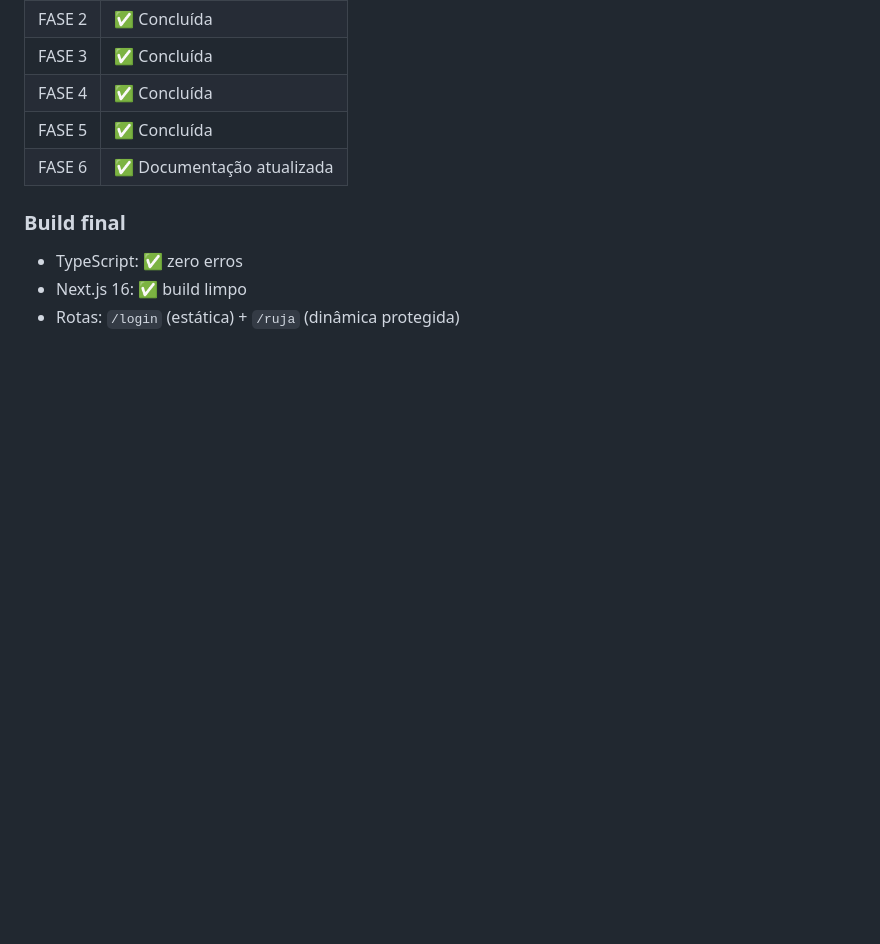
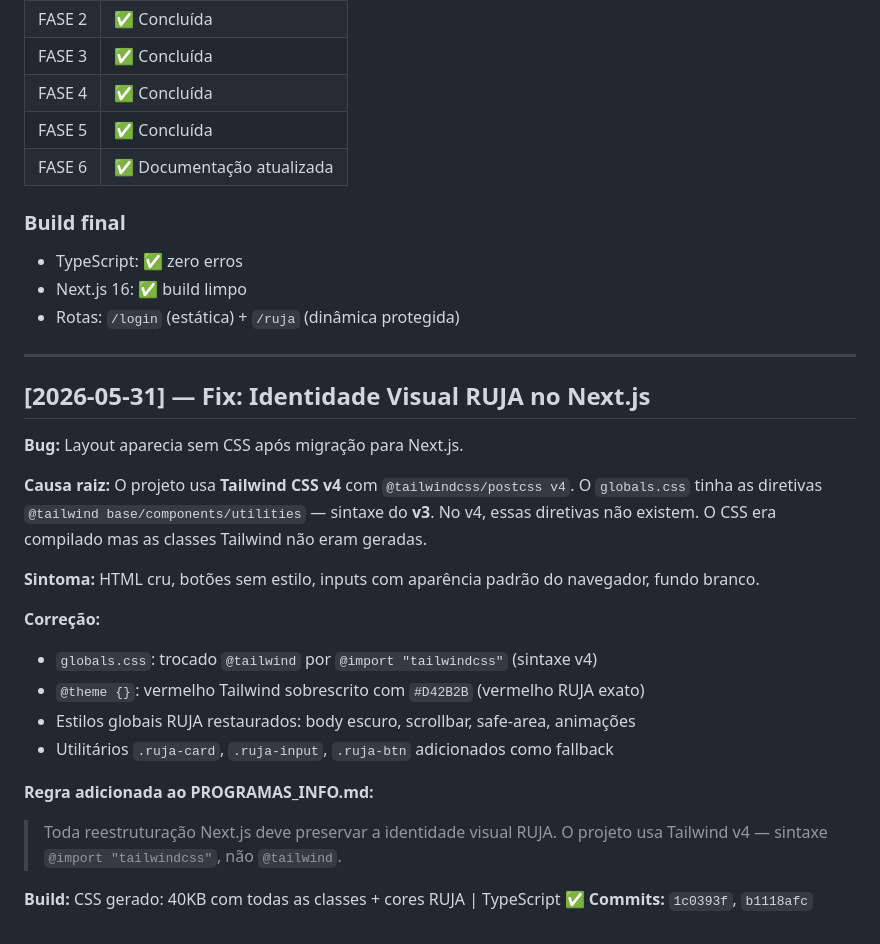
Before and after one commit to rujaredeunijovemadja-hue/DASH, a Markdown page: CHANGELOG_RUJA.md, the part around the change. Drawn GitHub-style; blank space fills up the shorter version.

Commit message:
docs: registrar fix identidade visual RUJA no Next.js

```diff
--- a/CHANGELOG_RUJA.md
+++ b/CHANGELOG_RUJA.md
@@ -319,3 +319,28 @@ Novo repositório: https://github.com/rujaredeunijovemadja-hue/ruja-nextjs
 - TypeScript: ✅ zero erros
 - Next.js 16: ✅ build limpo
 - Rotas: `/login` (estática) + `/ruja` (dinâmica protegida)
+
+---
+
+## [2026-05-31] — Fix: Identidade Visual RUJA no Next.js
+
+**Bug:** Layout aparecia sem CSS após migração para Next.js.
+
+**Causa raiz:** O projeto usa **Tailwind CSS v4** com `@tailwindcss/postcss v4`.
+O `globals.css` tinha as diretivas `@tailwind base/components/utilities` — sintaxe do **v3**.
+No v4, essas diretivas não existem. O CSS era compilado mas as classes Tailwind não eram geradas.
+
+**Sintoma:** HTML cru, botões sem estilo, inputs com aparência padrão do navegador, fundo branco.
+
+**Correção:**
+- `globals.css`: trocado `@tailwind` por `@import "tailwindcss"` (sintaxe v4)
+- `@theme {}`: vermelho Tailwind sobrescrito com `#D42B2B` (vermelho RUJA exato)
+- Estilos globais RUJA restaurados: body escuro, scrollbar, safe-area, animações
+- Utilitários `.ruja-card`, `.ruja-input`, `.ruja-btn` adicionados como fallback
+
+**Regra adicionada ao PROGRAMAS_INFO.md:**
+> Toda reestruturação Next.js deve preservar a identidade visual RUJA.
+> O projeto usa Tailwind v4 — sintaxe `@import "tailwindcss"`, não `@tailwind`.
+
+**Build:** CSS gerado: 40KB com todas as classes + cores RUJA | TypeScript ✅
+**Commits:** `1c0393f`, `b1118afc`
```
